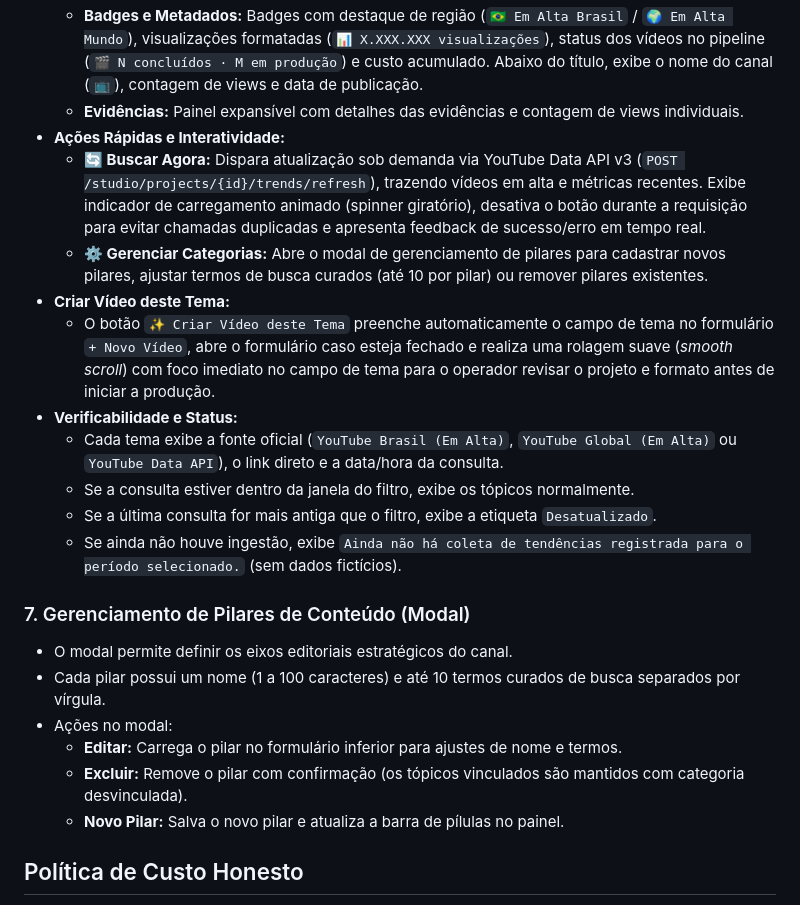
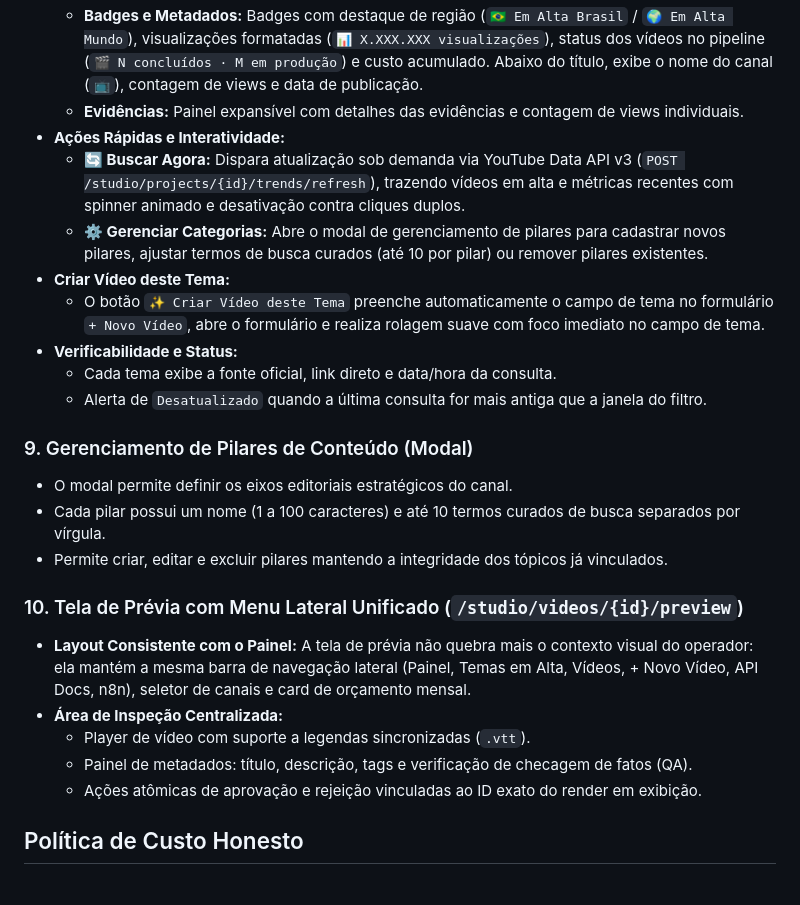
Before and after one commit to rodrigorodes/youtube-faceless-starter, a Markdown page: docs/18-painel.md, the part around one of its changes. Rendered like a GitHub page.

```diff
--- a/docs/18-painel.md
+++ b/docs/18-painel.md
@@ -57,23 +67,25 @@ O painel do Faceless Studio é a interface visual para acompanhar a produção d
   - **Badges e Metadados:** Badges com destaque de região (`🇧🇷 Em Alta Brasil` / `🌍 Em Alta Mundo`), visualizações formatadas (`📊 X.XXX.XXX visualizações`), status dos vídeos no pipeline (`🎬 N concluídos · M em produção`) e custo acumulado. Abaixo do título, exibe o nome do canal (`📺`), contagem de views e data de publicação.
   - **Evidências:** Painel expansível com detalhes das evidências e contagem de views individuais.
 - **Ações Rápidas e Interatividade:**
-  - **🔄 Buscar Agora:** Dispara atualização sob demanda via YouTube Data API v3 (`POST /studio/projects/{id}/trends/refresh`), trazendo vídeos em alta e métricas recentes. Exibe indicador de carregamento animado (spinner giratório), desativa o botão durante a requisição para evitar chamadas duplicadas e apresenta feedback de sucesso/erro em tempo real.
+  - **🔄 Buscar Agora:** Dispara atualização sob demanda via YouTube Data API v3 (`POST /studio/projects/{id}/trends/refresh`), trazendo vídeos em alta e métricas recentes com spinner animado e desativação contra cliques duplos.
   - **⚙️ Gerenciar Categorias:** Abre o modal de gerenciamento de pilares para cadastrar novos pilares, ajustar termos de busca curados (até 10 por pilar) ou remover pilares existentes.
 - **Criar Vídeo deste Tema:**
-  - O botão `✨ Criar Vídeo deste Tema` preenche automaticamente o campo de tema no formulário `+ Novo Vídeo`, abre o formulário caso esteja fechado e realiza uma rolagem suave (*smooth scroll*) com foco imediato no campo de tema para o operador revisar o projeto e formato antes de iniciar a produção.
+  - O botão `✨ Criar Vídeo deste Tema` preenche automaticamente o campo de tema no formulário `+ Novo Vídeo`, abre o formulário e realiza rolagem suave com foco imediato no campo de tema.
 - **Verificabilidade e Status:**
-  - Cada tema exibe a fonte oficial (`YouTube Brasil (Em Alta)`, `YouTube Global (Em Alta)` ou `YouTube Data API`), o link direto e a data/hora da consulta.
-  - Se a consulta estiver dentro da janela do filtro, exibe os tópicos normalmente.
-  - Se a última consulta for mais antiga que o filtro, exibe a etiqueta `Desatualizado`.
-  - Se ainda não houve ingestão, exibe `Ainda não há coleta de tendências registrada para o período selecionado.` (sem dados fictícios).
+  - Cada tema exibe a fonte oficial, link direto e data/hora da consulta.
+  - Alerta de `Desatualizado` quando a última consulta for mais antiga que a janela do filtro.
 
-### 7. Gerenciamento de Pilares de Conteúdo (Modal)
+### 9. Gerenciamento de Pilares de Conteúdo (Modal)
 - O modal permite definir os eixos editoriais estratégicos do canal.
 - Cada pilar possui um nome (1 a 100 caracteres) e até 10 termos curados de busca separados por vírgula.
-- Ações no modal:
-  - **Editar:** Carrega o pilar no formulário inferior para ajustes de nome e termos.
-  - **Excluir:** Remove o pilar com confirmação (os tópicos vinculados são mantidos com categoria desvinculada).
-  - **Novo Pilar:** Salva o novo pilar e atualiza a barra de pílulas no painel.
+- Permite criar, editar e excluir pilares mantendo a integridade dos tópicos já vinculados.
+
+### 10. Tela de Prévia com Menu Lateral Unificado (`/studio/videos/{id}/preview`)
+- **Layout Consistente com o Painel:** A tela de prévia não quebra mais o contexto visual do operador: ela mantém a mesma barra de navegação lateral (Painel, Temas em Alta, Vídeos, + Novo Vídeo, API Docs, n8n), seletor de canais e card de orçamento mensal.
+- **Área de Inspeção Centralizada:**
+  - Player de vídeo com suporte a legendas sincronizadas (`.vtt`).
+  - Painel de metadados: título, descrição, tags e verificação de checagem de fatos (QA).
+  - Ações atômicas de aprovação e rejeição vinculadas ao ID exato do render em exibição.
 
 ## Política de Custo Honesto
 - Quando todos os modelos usados forem comprovadamente gratuitos (ex.: `:free`, placeholders ou síntese local Piper TTS), o painel exibe `US$ 0,00 (gratuito)`.
```
Also changed, not shown: other parts of docs/18-painel.md (+45 -30 lines), docs/images/painel-dashboard.png, docs/images/painel-preview.png.
